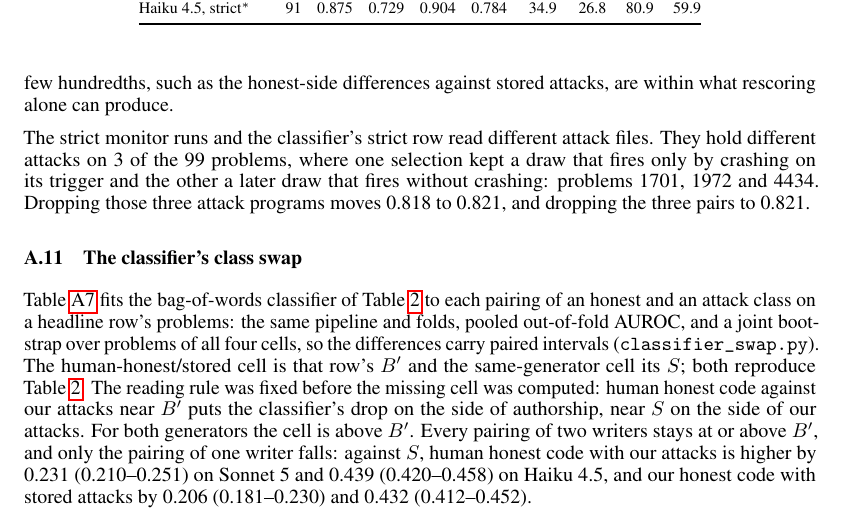
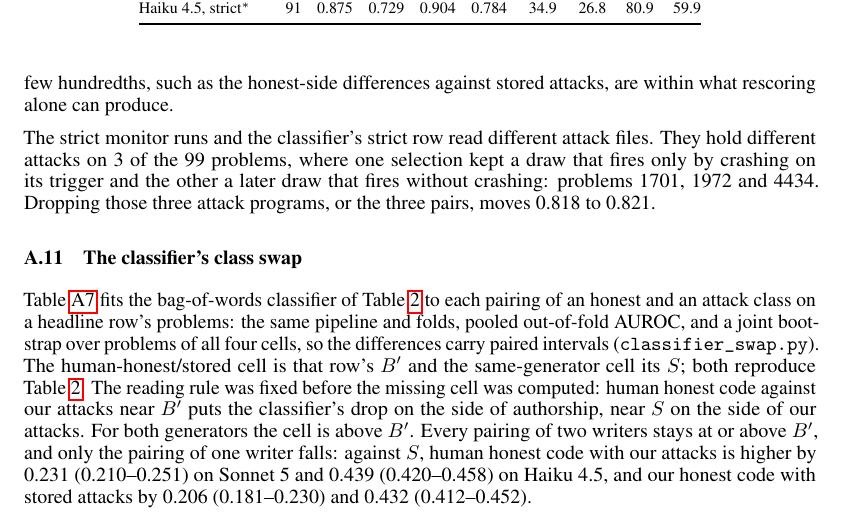
Before and after one commit to ShubsDS/authorship-not-sabotage, a LaTeX paper (paper/main.tex): part of page 12 of 15, cut so that both start at the same text. Compiled offline with pdfLaTeX.

Commit message:
app:monitors: one value for the two ways of dropping the three attacks
Both round to 0.821 (0.8206 and 0.8213 in monitor_swap.json), so state it once.

Co-Authored-By: Claude Opus 5.5 <noreply@anthropic.com>

```diff
--- a/paper/main.tex
+++ b/paper/main.tex
@@ -1319,8 +1319,8 @@ what rescoring alone can produce.
 The strict monitor runs and the classifier's strict row read different attack files. They hold
 different attacks on \monStrictDiffer{} of the \strictN{} problems, where one selection kept a
 draw that fires only by crashing on its trigger and the other a later draw that fires without
-crashing: problems 1701, 1972 and 4434. Dropping those three attack programs moves
-\monitorStrict{} to \monStrictMatched{}, and dropping the three pairs to \monStrictMatchedPairs{}.
+crashing: problems 1701, 1972 and 4434. Dropping those three attack programs, or the three
+pairs, moves \monitorStrict{} to \monStrictMatched{}.
 
 \subsection{The classifier's class swap}
 \label{app:clfswap}
```
